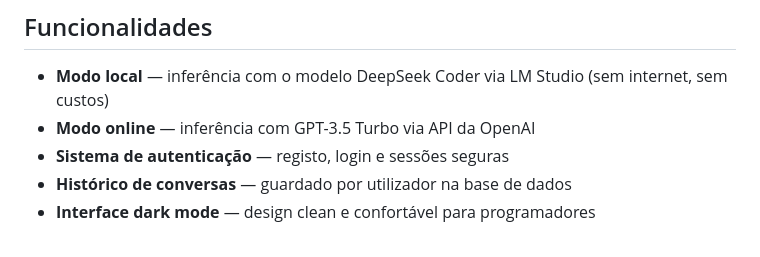
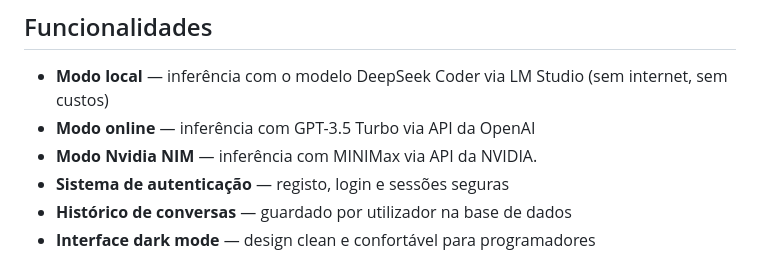
Before and after one commit to josesilva177/Devtutor_v2, a Markdown page: README.md, the part around the change. Drawn GitHub-style.

Commit message:
atualização do readme

```diff
--- a/README.md
+++ b/README.md
@@ -10,6 +10,7 @@ DevTutor é uma aplicação web que utiliza modelos de linguagem de grande escal
 
 - **Modo local** — inferência com o modelo DeepSeek Coder via LM Studio (sem internet, sem custos)
 - **Modo online** — inferência com GPT-3.5 Turbo via API da OpenAI
+- **Modo Nvidia NIM** — inferência com MINIMax  via API da NVIDIA.
 - **Sistema de autenticação** — registo, login e sessões seguras
 - **Histórico de conversas** — guardado por utilizador na base de dados
 - **Interface dark mode** — design clean e confortável para programadores
```
